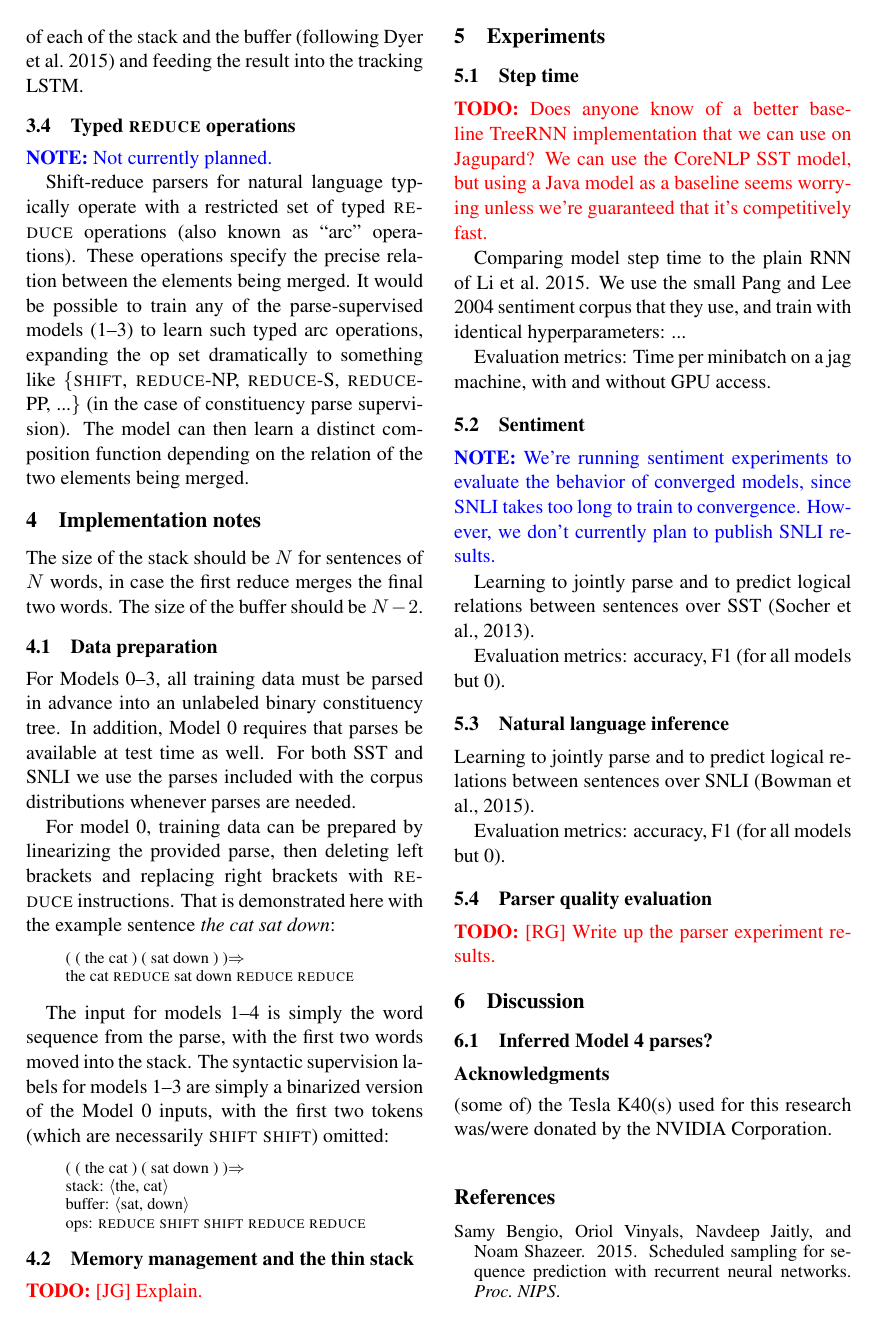
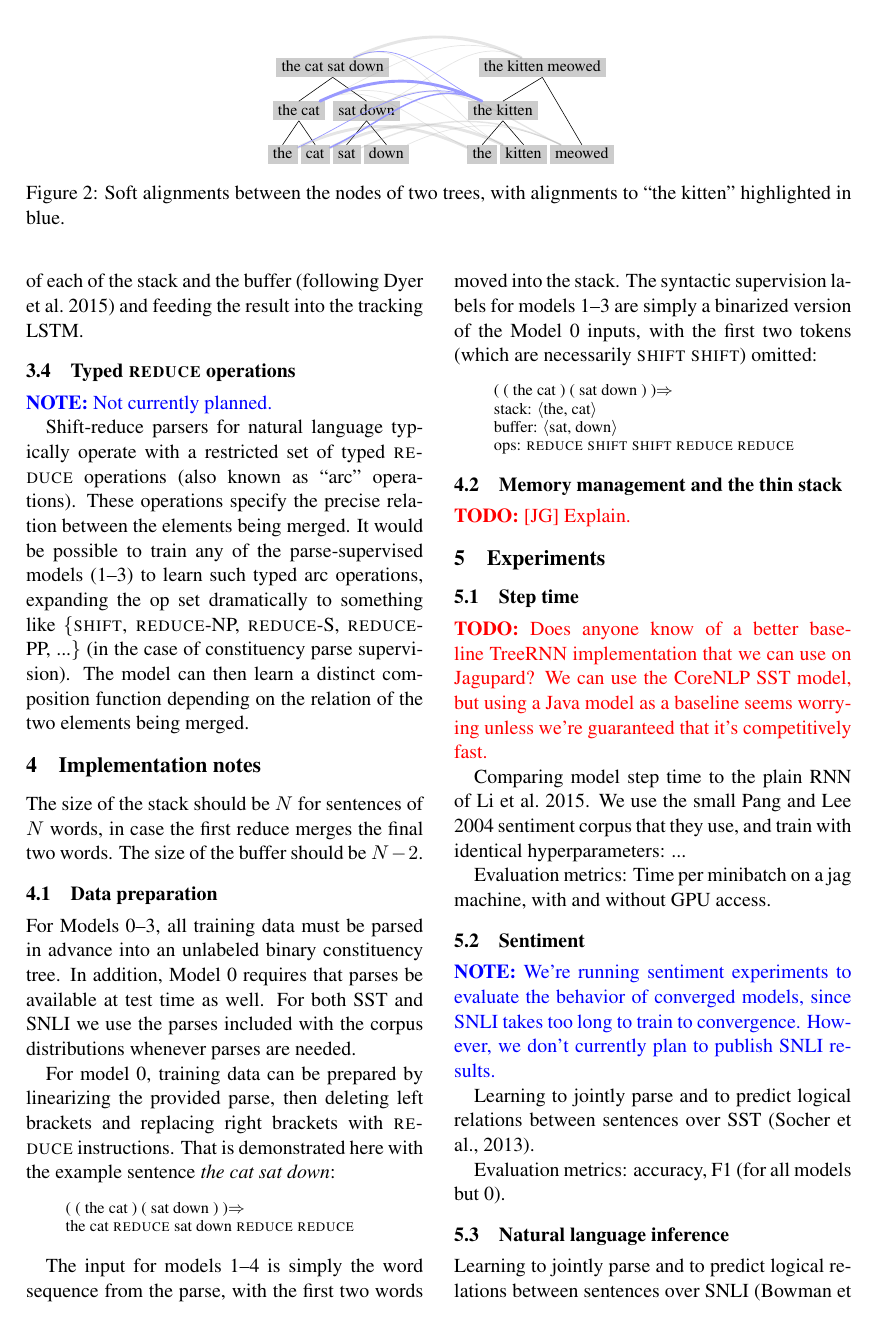
Before and after one commit to stanfordnlp/spinn, a LaTeX document (writing/gist/gist.tex, which reads writing/gist/tree_attn_fig.tex): page 5 of 6. Compiled offline with pdfLaTeX.

Commit message:
Tree attention figure to gist.

```diff
--- a/writing/gist/gist.tex
+++ b/writing/gist/gist.tex
@@ -18,6 +18,7 @@
 \usepackage{color}
 \usepackage{xcolor}
 \usepackage{tikz}
+\usepackage{tikz-qtree}
 \usepackage{ifthen}
 \usepackage{framed}
 
--- /dev/null
+++ b/writing/gist/tree_attn_fig.tex
@@ -0,0 +1,52 @@
+%!TEX root = gist.tex
+
+\begin{figure*}[t]
+\centering
+\scalebox{0.8}{
+ \begin{tikzpicture}
+    \tikzstyle{word}=[fill=black!20,text height=2mm]
+    \tikzstyle{nonleaf}=[fill=black!20,text height=2mm]
+
+    \begin{scope}[shift={(0in,0in)}, frontier/.style={distance from root=60pt}]
+
+    \Tree [.\node[nonleaf](1thecatsatdown){the cat sat down}; [.\node[nonleaf](1thecat){the cat}; \node[word](1the){the}; \node[word](1cat){cat}; ] [.\node[nonleaf](1satdown){sat down}; \node[word](1sat){sat}; \node[word](1down){down}; ] ]
+
+    \end{scope}
+
+    \begin{scope}[shift={(2in,0in)}, frontier/.style={distance from root=60pt}]
+
+    \Tree [.\node[nonleaf](2thekittenmeowed){the kitten meowed}; [.\node[nonleaf](2thekitten){the kitten}; \node[word](2the){the}; \node[word](2kitten){kitten}; ] \node[word](2meowed){meowed}; ]
+
+    \end{scope}
+
+    \usetikzlibrary{arrows,scopes}
+
+    \tikzstyle{attn} = [line width=1pt,draw=black!40,opacity=0.25,line cap=round]
+    \tikzstyle{heavy} = [line width=2pt]
+    \tikzstyle{light} = [line width=0.5pt]
+    \tikzstyle{focus} = [draw=blue!40,opacity=1.0]
+
+    \draw [attn,heavy] (1the) to[in=155,out=25] (2the);
+    \draw [attn,light] (1thecat) to[in=155,out=25] (2the);
+
+    \draw [attn,heavy] (1cat) to[in=155,out=25] (2kitten);
+    \draw [attn,light] (1thecat) to[in=155,out=25] (2kitten);
+    \draw [attn,light] (1thecatsatdown) to[in=155,out=25] (2kitten);
+
+    \draw [attn,light] (1satdown) to[in=155,out=25] (2thekittenmeowed);
+    \draw [attn,light] (1thecat) to[in=155,out=25] (2thekittenmeowed);
+    \draw [attn,heavy] (1thecatsatdown) to[in=155,out=25] (2thekittenmeowed);
+
+    \draw [attn] (1satdown) to[in=155,out=25] (2meowed);
+    \draw [attn] (1sat) to[in=155,out=25] (2meowed);
+    \draw [attn,light] (1down) to[in=155,out=25] (2meowed);
+
+    \draw [attn,focus] (1cat) to[in=155,out=25,] (2thekitten);
+    \draw [attn,heavy,focus] (1thecat) to[in=155,out=25] (2thekitten);
+    \draw [attn,light,focus] (1the) to[in=155,out=25] (2thekitten);
+    \draw [attn,light,focus] (1thecatsatdown) to[in=155,out=25] (2thekitten);
+
+  \end{tikzpicture}}
+
+ \caption{Soft alignments between the nodes of two trees, with alignments to ``the kitten'' highlighted in blue.}\label{fig:tree_attn}
+\end{figure*}
```
Also changed, not shown: writing/gist/model1_fig.tex (+2 -0 lines), writing/gist/gist.pdf (deleted), writing/gist/gist.tex (2 more changed lines), 3 other files.
